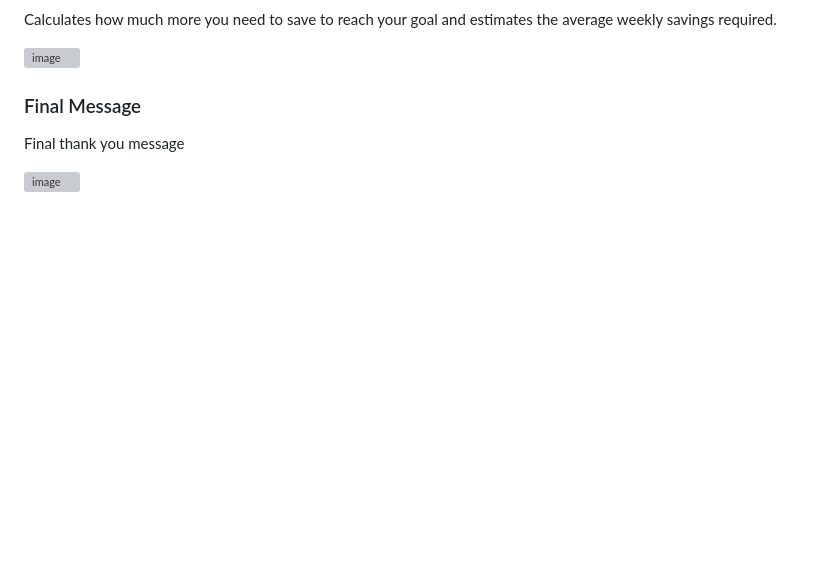
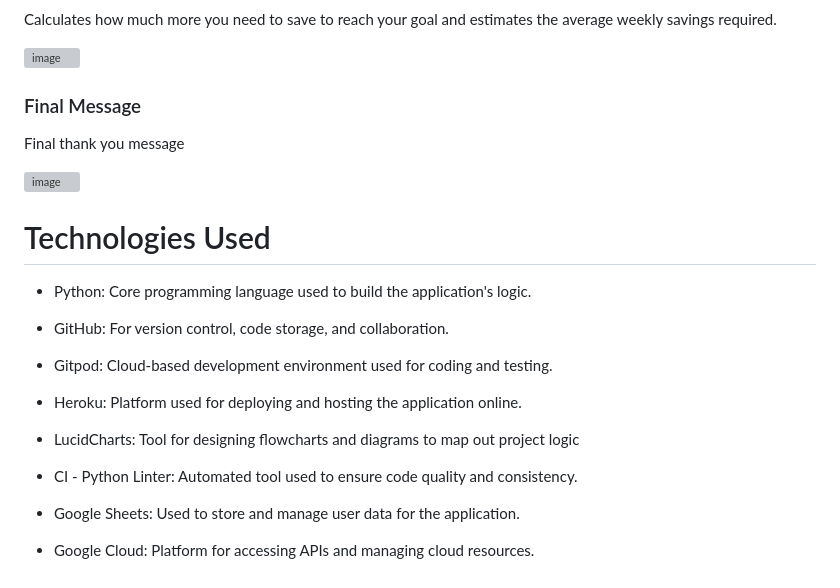
Before and after one commit to MariaMigrova/my-saving-goal, a Markdown page: README.md, the part around the change. GitHub-like rendering; blank space fills up the shorter version; grey boxes are pictures that could not be loaded.

Commit message:
Update README.md
Add Technologies Used

```diff
--- a/README.md
+++ b/README.md
@@ -80,3 +80,21 @@ Calculates how much more you need to save to reach your goal and estimates the a
 Final thank you message
 
 ![image](https://github.com/user-attachments/assets/8767b0d0-06bc-4676-9d19-cffc001a7c2d)
+
+# Technologies Used
+
+- Python: Core programming language used to build the application's logic.
+
+- GitHub: For version control, code storage, and collaboration.
+
+- Gitpod: Cloud-based development environment used for coding and testing.
+
+- Heroku: Platform used for deploying and hosting the application online.
+
+- LucidCharts: Tool for designing flowcharts and diagrams to map out project logic
+
+- CI - Python Linter: Automated tool used to ensure code quality and consistency.
+
+- Google Sheets: Used to store and manage user data for the application.
+
+- Google Cloud: Platform for accessing APIs and managing cloud resources.
```
